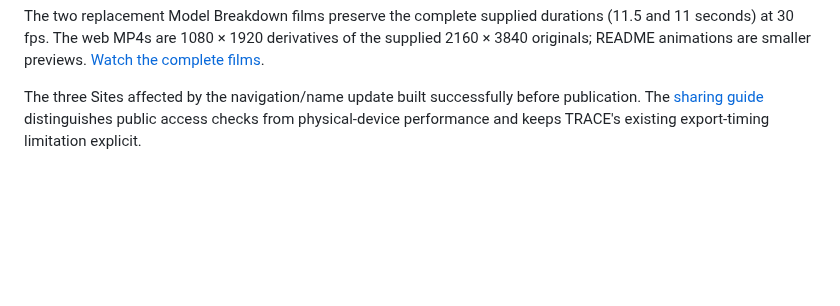
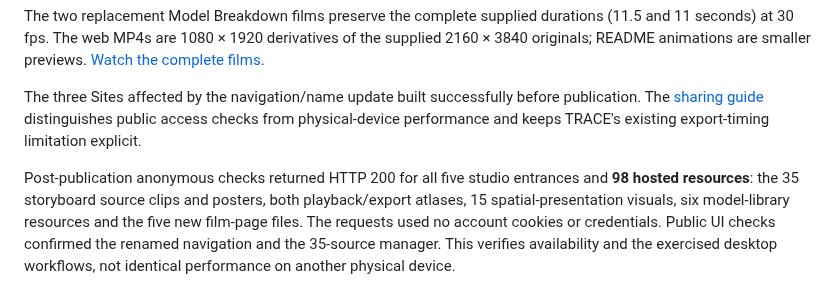
Before and after one commit to MuwenTriLi/creative-workflows, a Markdown page: docs/functional-review.md, the part around the change. Drawn GitHub-style; blank space fills up the shorter version.

Commit message:
Add public source-manager preview and delivery checks

```diff
--- a/docs/functional-review.md
+++ b/docs/functional-review.md
@@ -85,3 +85,5 @@ An actual 4K MP4 was exported with source 053 excluded: H.264, **3840 × 2160, 2
 The two replacement Model Breakdown films preserve the complete supplied durations (11.5 and 11 seconds) at 30 fps. The web MP4s are 1080 × 1920 derivatives of the supplied 2160 × 3840 originals; README animations are smaller previews. [Watch the complete films](https://muwentrili.github.io/creative-workflows/model-breakdown-films/).
 
 The three Sites affected by the navigation/name update built successfully before publication. The [sharing guide](share-and-review.md) distinguishes public access checks from physical-device performance and keeps TRACE's existing export-timing limitation explicit.
+
+Post-publication anonymous checks returned HTTP 200 for all five studio entrances and **98 hosted resources**: the 35 storyboard source clips and posters, both playback/export atlases, 15 spatial-presentation visuals, six model-library resources and the five new film-page files. The requests used no account cookies or credentials. Public UI checks confirmed the renamed navigation and the 35-source manager. This verifies availability and the exercised desktop workflows, not identical performance on another physical device.
```
Also changed, not shown: projects/03-collage-motion.md (+2 -0 lines), media/flipframe-editor.png, media/storyboard-source-manager.png (added).
